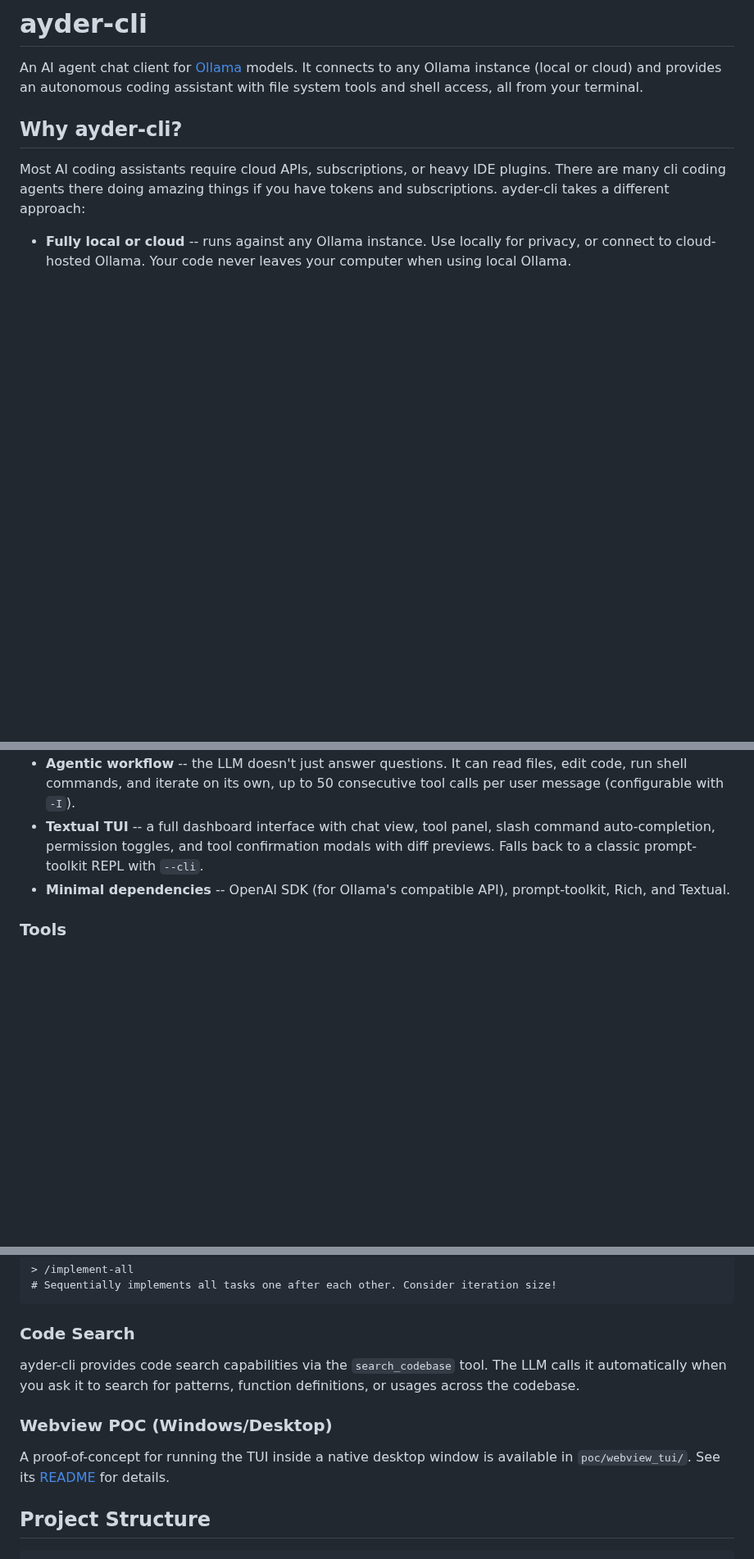
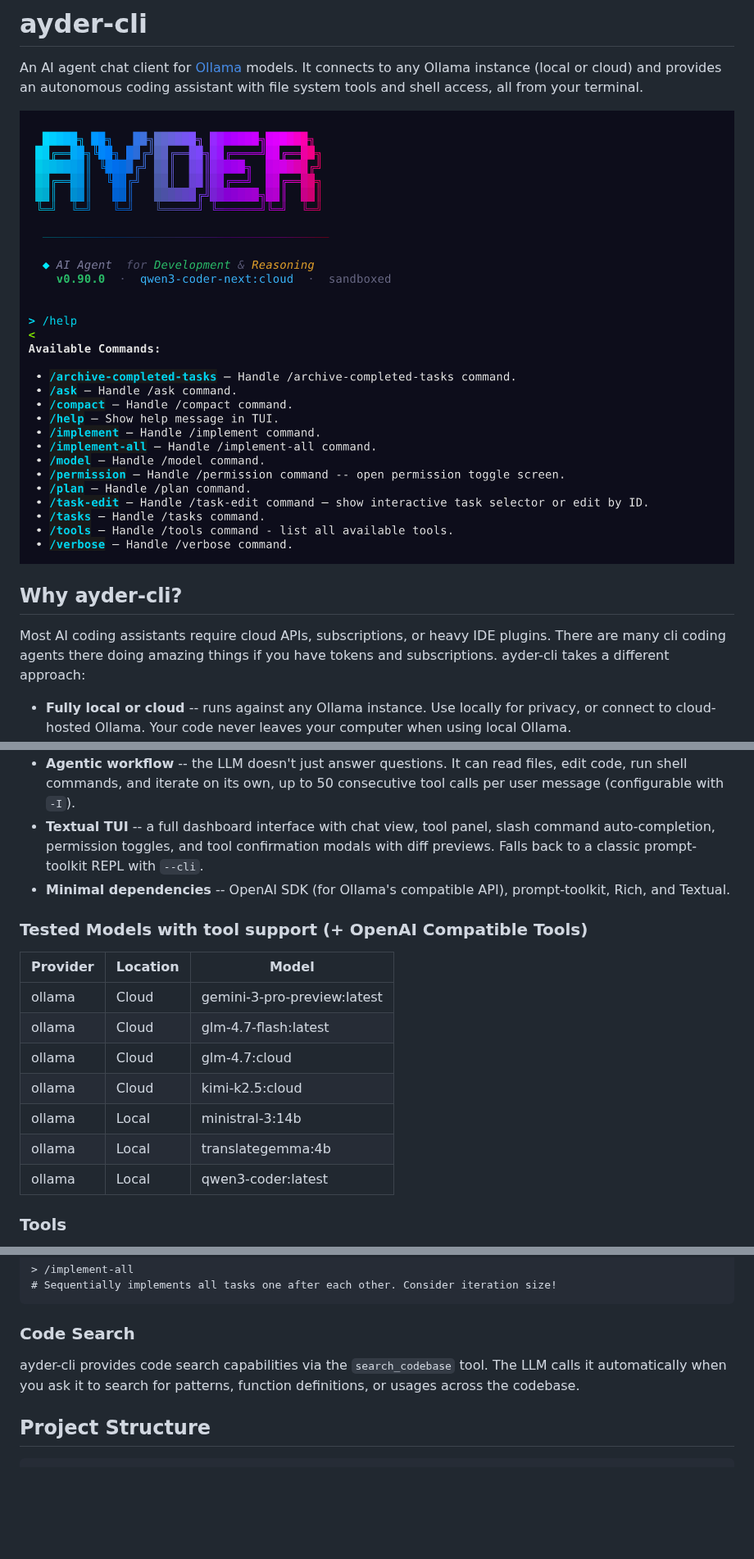
Before and after one commit to ayder/ayder-cli, a Markdown page: README.md, 3 parts joined by grey strips. Shown at 82% size. GitHub-like rendering; pictures changed too: docs/cc.png (added); blank space fills up the shorter version.

````diff
--- a/README.md
+++ b/README.md
@@ -1,6 +1,8 @@
 # ayder-cli
 
 An AI agent chat client for [Ollama](https://ollama.com) models. It connects to any Ollama instance (local or cloud) and provides an autonomous coding assistant with file system tools and shell access, all from your terminal.
+
+![ayder](docs/cc.png)
 
 ## Why ayder-cli?
 
@@ -10,6 +12,19 @@ Most AI coding assistants require cloud APIs, subscriptions, or heavy IDE plugin
 - **Agentic workflow** -- the LLM doesn't just answer questions. It can read files, edit code, run shell commands, and iterate on its own, up to 50 consecutive tool calls per user message (configurable with `-I`).
 - **Textual TUI** -- a full dashboard interface with chat view, tool panel, slash command auto-completion, permission toggles, and tool confirmation modals with diff previews. Falls back to a classic prompt-toolkit REPL with `--cli`.
 - **Minimal dependencies** -- OpenAI SDK (for Ollama's compatible API), prompt-toolkit, Rich, and Textual.
+
+
+### Tested Models with tool support (+ OpenAI Compatible Tools)
+
+| Provider      | Location | Model                      |
+|---------------|----------|----------------------------|
+| ollama        | Cloud    | gemini-3-pro-preview:latest|
+| ollama        | Cloud    | glm-4.7-flash:latest       |
+| ollama        | Cloud    | glm-4.7:cloud              |
+| ollama        | Cloud    | kimi-k2.5:cloud            |
+| ollama        | Local    | ministral-3:14b            |
+| ollama        | Local    | translategemma:4b          |
+| ollama        | Local    | qwen3-coder:latest         |
 
 
 ### Tools
@@ -287,10 +302,6 @@ Tasks are stored as markdown files in `.ayder/tasks/` using slug-based filenames
 
 ayder-cli provides code search capabilities via the `search_codebase` tool. The LLM calls it automatically when you ask it to search for patterns, function definitions, or usages across the codebase.
 
-### Webview POC (Windows/Desktop)
-
-A proof-of-concept for running the TUI inside a native desktop window is available in `poc/webview_tui/`. See its [README](poc/webview_tui/README.md) for details.
-
 ## Project Structure
 
 ```
````
Also changed, not shown: other parts of README.md (+0 -17 lines), 14 other files.
